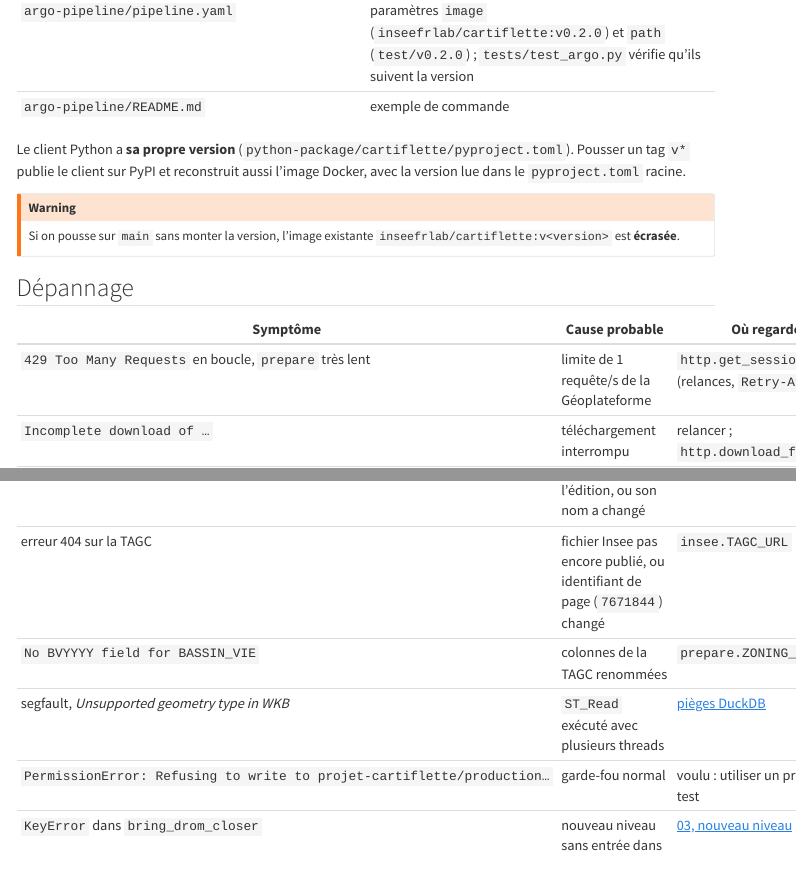
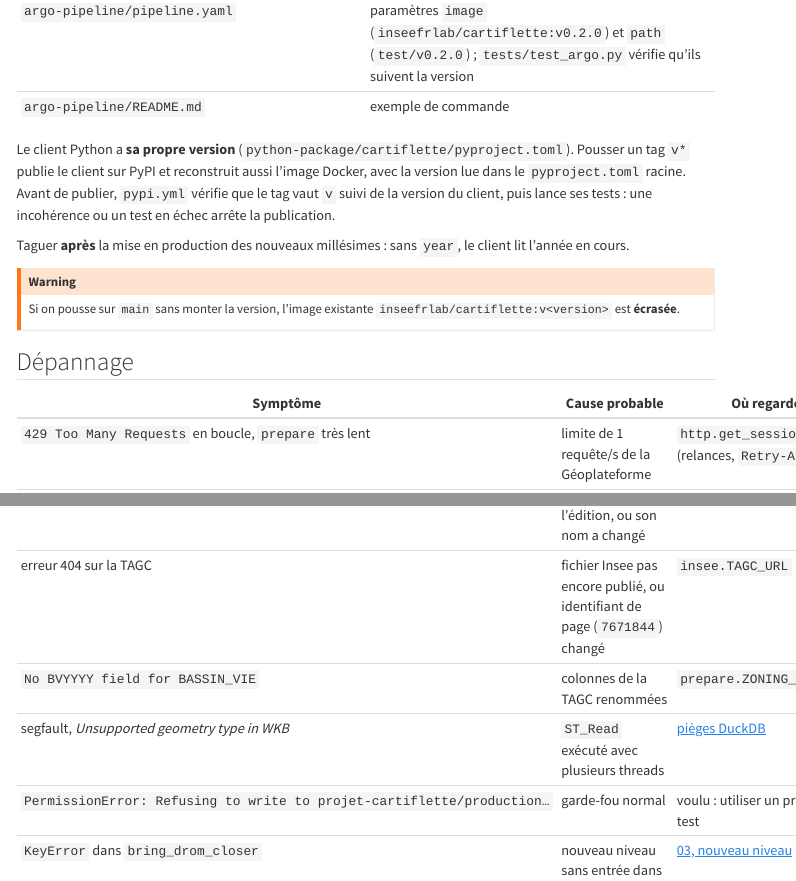
Before and after one commit to InseeFrLab/cartiflette, a Quarto document (doc/02-lancer-le-pipeline.qmd): the page in a window 1100 px wide, from 5370 px down, and a second part further down, joined at a grey line. Rendered offline with R 4.5, knitr and Pandoc in place of Quarto, with nearby package versions; menus at the side of the page are left out; long lines of code are wrapped.

Commit message:
Prépare suite

```diff
--- a/.github/workflows/pypi.yml
+++ b/.github/workflows/pypi.yml
@@ -29,5 +35,10 @@ jobs:
+          fi
+
       - name: Install the project
         run: uv sync --all-groups
+
+      - name: Test the client
+        run: uv run pytest tests
 
       - name: Build wheel
         run: uv build
--- a/doc/02-lancer-le-pipeline.qmd
+++ b/doc/02-lancer-le-pipeline.qmd
@@ -251,7 +251,12 @@ La version du pipeline apparaît à **plusieurs endroits** qu'il faut modifier e
 
 Le client Python a **sa propre version** (`python-package/cartiflette/pyproject.toml`).
 Pousser un tag `v*` publie le client sur PyPI et reconstruit aussi l'image
-Docker, avec la version lue dans le `pyproject.toml` racine.
+Docker, avec la version lue dans le `pyproject.toml` racine. Avant de publier,
+`pypi.yml` vérifie que le tag vaut `v` suivi de la version du client, puis lance
+ses tests : une incohérence ou un test en échec arrête la publication.
+
+Taguer **après** la mise en production des nouveaux millésimes : sans `year`, le
+client lit l'année en cours.
 
 ::: {.callout-warning}
 Si on pousse sur `main` sans monter la version, l'image existante
```
Also changed, not shown: .github/workflows/pypi.yml (6 more changed lines).
